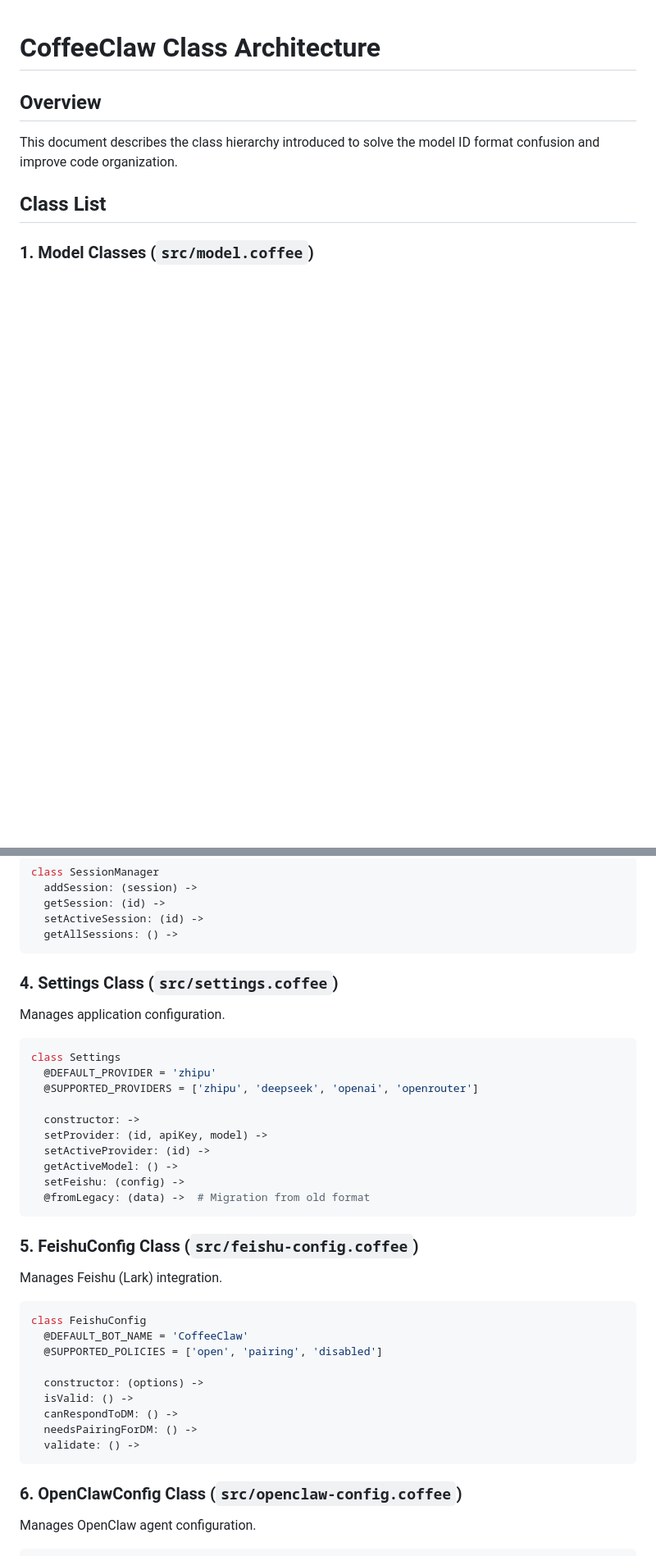
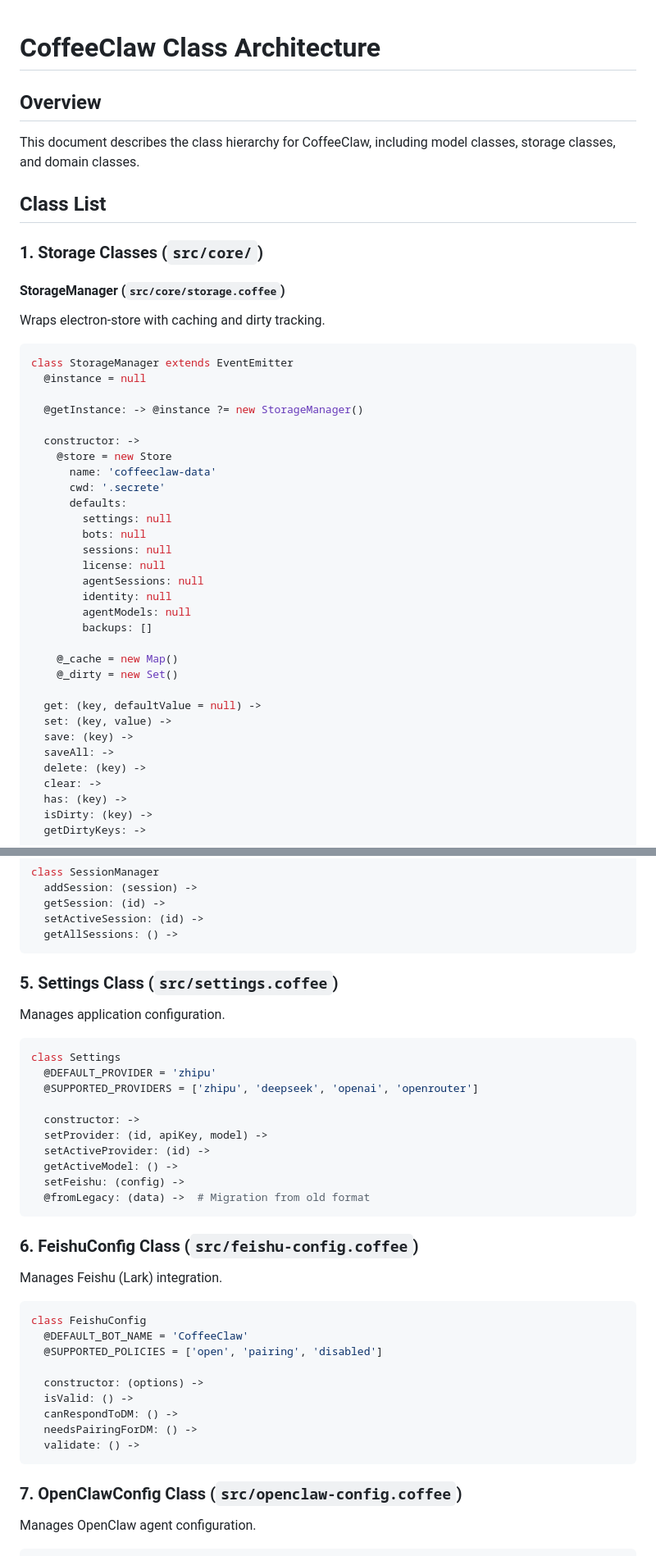
Before and after one commit to emptist/coffeeclaw, a Markdown page: CLASSES.md, 2 parts joined by grey strips. Shown at 82% size. GitHub-like rendering; blank space fills up the shorter version.

````diff
--- a/CLASSES.md
+++ b/CLASSES.md
@@ -2,8 +2,47 @@
 
 ## Overview
 
-This document describes the class hierarchy introduced to solve the model ID format confusion and improve code organization.
+This document describes the class hierarchy for CoffeeClaw, including model classes, storage classes, and domain classes.
 
 ## Class List
 
-### 1. Model Classes (`src/model.coffee`)
+### 1. Storage Classes (`src/core/`)
+
+#### StorageManager (`src/core/storage.coffee`)
+
+Wraps electron-store with caching and dirty tracking.
+
+```coffee
+class StorageManager extends EventEmitter
+  @instance = null
+
+  @getInstance: -> @instance ?= new StorageManager()
+
+  constructor: ->
+    @store = new Store
+      name: 'coffeeclaw-data'
+      cwd: '.secrete'
+      defaults:
+        settings: null
+        bots: null
+        sessions: null
+        license: null
+        agentSessions: null
+        identity: null
+        agentModels: null
+        backups: []
+
+    @_cache = new Map()
+    @_dirty = new Set()
+
+  get: (key, defaultValue = null) ->
+  set: (key, value) ->
+  save: (key) ->
+  saveAll: ->
+  delete: (key) ->
+  clear: ->
+  has: (key) ->
+  isDirty: (key) ->
+  getDirtyKeys: ->
+```
+
@@ -78,7 +186,7 @@ class SessionManager
   getAllSessions: () ->
 ```
 
-### 4. Settings Class (`src/settings.coffee`)
+### 5. Settings Class (`src/settings.coffee`)
 
 Manages application configuration.
 
@@ -95,7 +203,7 @@ class Settings
   @fromLegacy: (data) ->  # Migration from old format
 ```
 
-### 5. FeishuConfig Class (`src/feishu-config.coffee`)
+### 6. FeishuConfig Class (`src/feishu-config.coffee`)
 
 Manages Feishu (Lark) integration.
 
@@ -111,7 +219,7 @@ class FeishuConfig
   validate: () ->
 ```
 
-### 6. OpenClawConfig Class (`src/openclaw-config.coffee`)
+### 7. OpenClawConfig Class (`src/openclaw-config.coffee`)
 
 Manages OpenClaw agent configuration.
 
````
Also changed, not shown: other parts of CLASSES.md (+75 -6 lines), ARCHITECTURE.md (+42 -16 lines).
